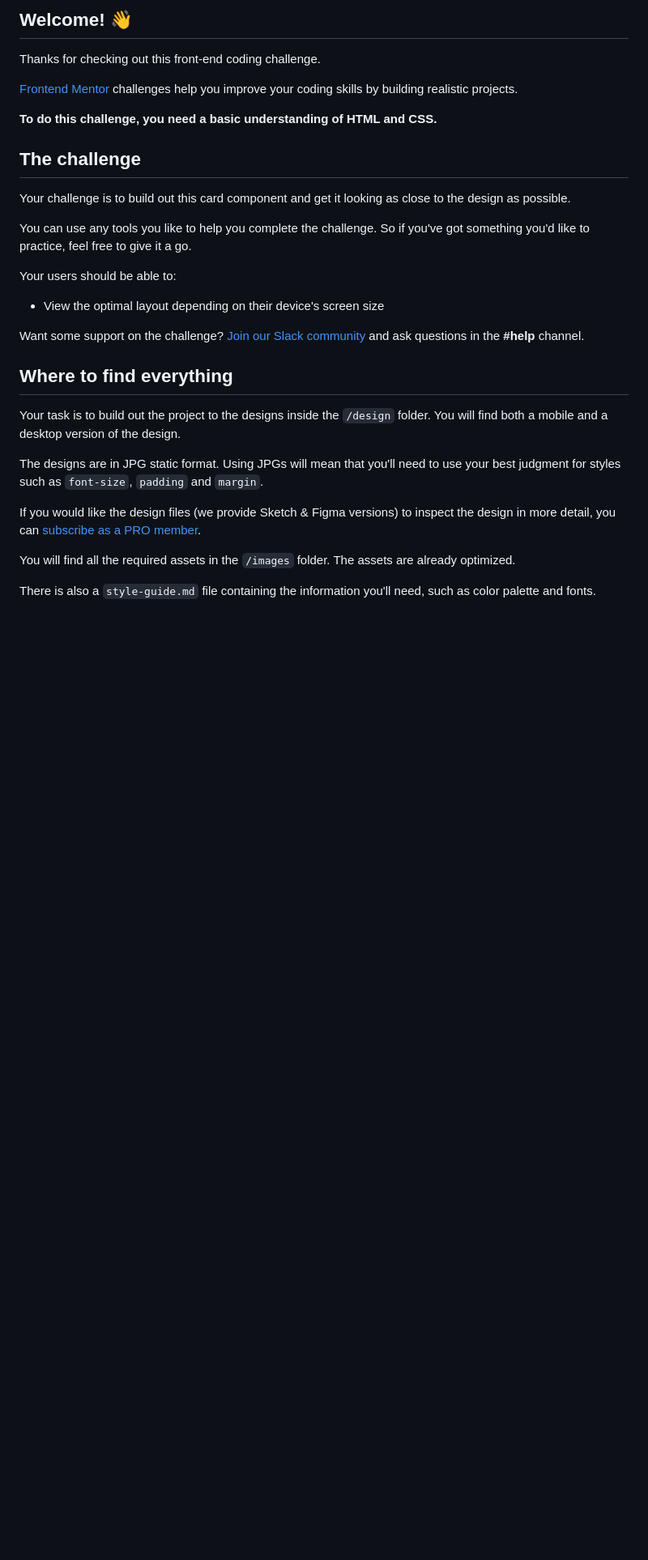
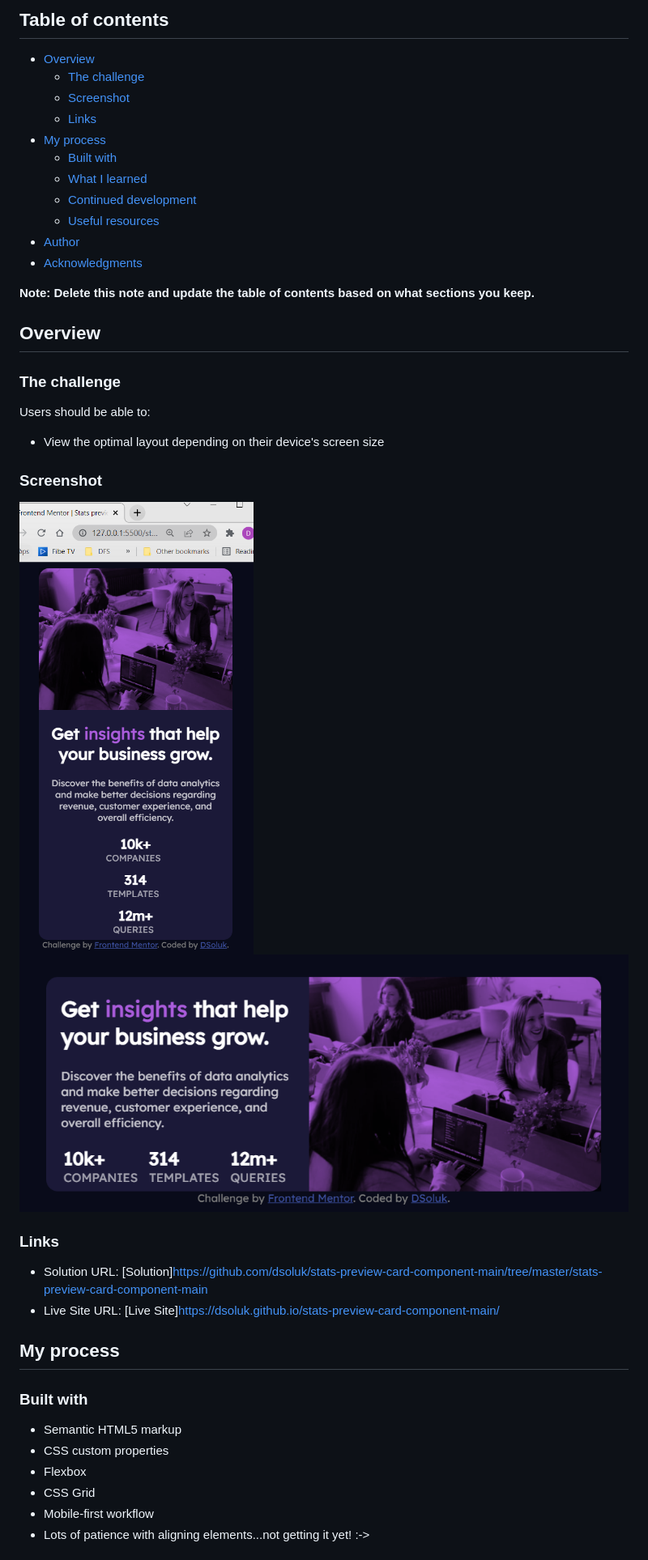
Before and after one commit to dsoluk/stats-preview-card-component-main, a Markdown page: stats-preview-card-component-main/README.md, the part around the change printed below. Shown: that part at 81% size. GitHub-like rendering; pictures changed too: stats-preview-card-component-main/screenshot_desktop.png (added), stats-preview-card-component-main/screenshot_mobile.png (added); blank space fills up the shorter version.

Commit message:
scrshot and readme updates

```diff
--- a/stats-preview-card-component-main/README.md
+++ b/stats-preview-card-component-main/README.md
@@ -4,33 +4,46 @@
 
-## Welcome! 👋
+## Table of contents
 
-Thanks for checking out this front-end coding challenge.
+- [Overview](#overview)
+  - [The challenge](#the-challenge)
+  - [Screenshot](#screenshot)
+  - [Links](#links)
+- [My process](#my-process)
+  - [Built with](#built-with)
+  - [What I learned](#what-i-learned)
+  - [Continued development](#continued-development)
+  - [Useful resources](#useful-resources)
+- [Author](#author)
+- [Acknowledgments](#acknowledgments)
 
-[Frontend Mentor](https://www.frontendmentor.io) challenges help you improve your coding skills by building realistic projects.
+**Note: Delete this note and update the table of contents based on what sections you keep.**
 
-**To do this challenge, you need a basic understanding of HTML and CSS.**
+## Overview
 
-## The challenge
+### The challenge
 
-Your challenge is to build out this card component and get it looking as close to the design as possible.
-
-You can use any tools you like to help you complete the challenge. So if you've got something you'd like to practice, feel free to give it a go.
-
-Your users should be able to:
+Users should be able to:
 
 - View the optimal layout depending on their device's screen size
 
-Want some support on the challenge? [Join our Slack community](https://www.frontendmentor.io/slack) and ask questions in the **#help** channel.
+### Screenshot
 
-## Where to find everything
+![mobile](/stats-preview-card-component-main/screenshot_mobile.png)
+![desktop](/stats-preview-card-component-main/screenshot_desktop.png)
 
-Your task is to build out the project to the designs inside the `/design` folder. You will find both a mobile and a desktop version of the design.
+### Links
 
-The designs are in JPG static format. Using JPGs will mean that you'll need to use your best judgment for styles such as `font-size`, `padding` and `margin`.
+- Solution URL: [Solution]https://github.com/dsoluk/stats-preview-card-component-main/tree/master/stats-preview-card-component-main
+- Live Site URL: [Live Site]https://dsoluk.github.io/stats-preview-card-component-main/
 
-If you would like the design files (we provide Sketch & Figma versions) to inspect the design in more detail, you can [subscribe as a PRO member](https://www.frontendmentor.io/pro).
+## My process
 
-You will find all the required assets in the `/images` folder. The assets are already optimized.
+### Built with
 
-There is also a `style-guide.md` file containing the information you'll need, such as color palette and fonts.
+- Semantic HTML5 markup
+- CSS custom properties
+- Flexbox
+- CSS Grid
+- Mobile-first workflow
+- Lots of patience with aligning elements...not getting it yet! :->
 
```
Also changed, not shown: other parts of stats-preview-card-component-main/README.md (+10 -50 lines), stats-preview-card-component-main/README-template.md (deleted, +0 -110 lines).
